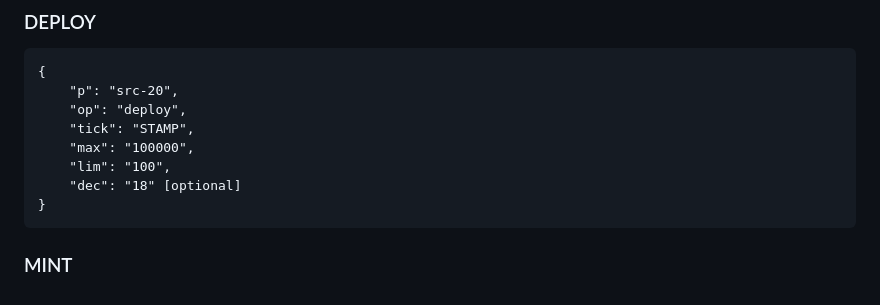
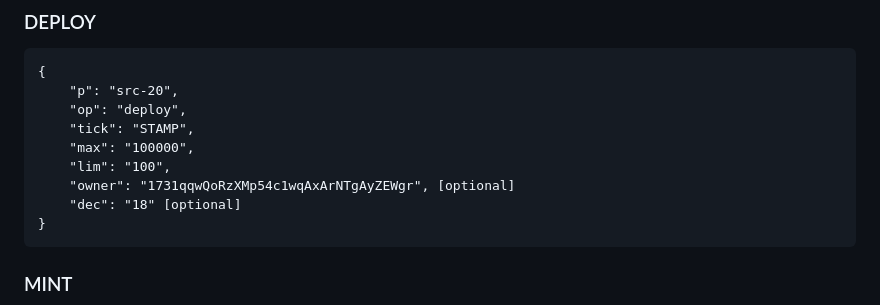
Before and after one commit to hydren-crypto/stampchain, a Markdown page: docs/src20.md, the part around the change. GitHub-like rendering.

Commit message:
Update src20.md
Add optional owner parameter to DEPLOY if issuing on someone else's behalf

````diff
--- a/docs/src20.md
+++ b/docs/src20.md
@@ -18,6 +18,7 @@ SRC-20 Tokens must conform to these **required** fields or a Bitcoin Stamp Numbe
     "tick": "STAMP",
     "max": "100000",
     "lim": "100",
+    "owner": "1731qqwQoRzXMp54c1wqAxArNTgAyZEWgr", [optional]
     "dec": "18" [optional]
 }
 ```
````
